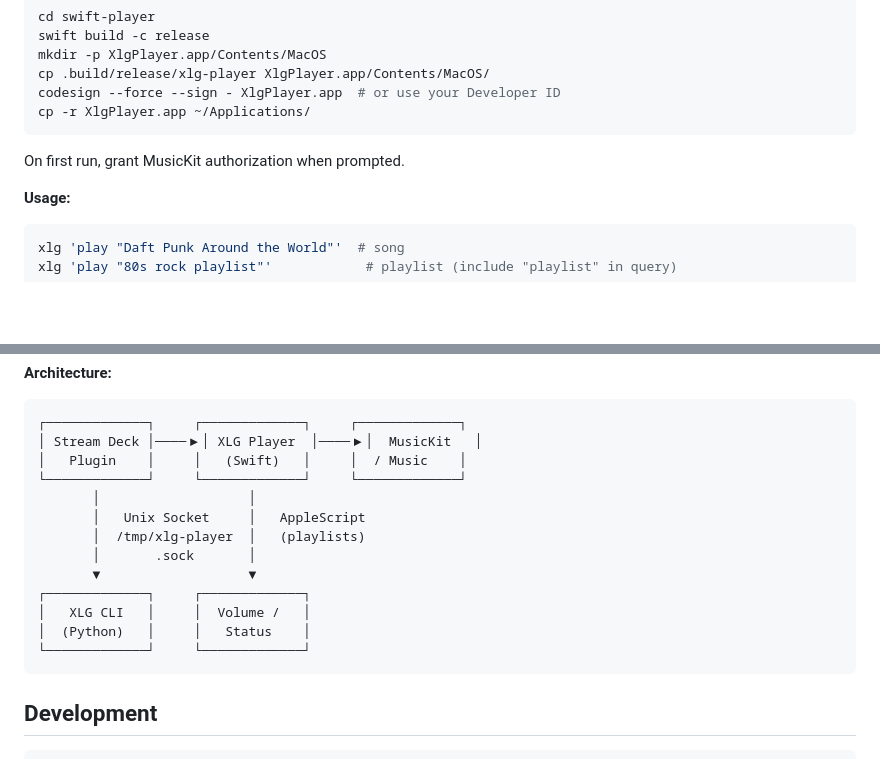
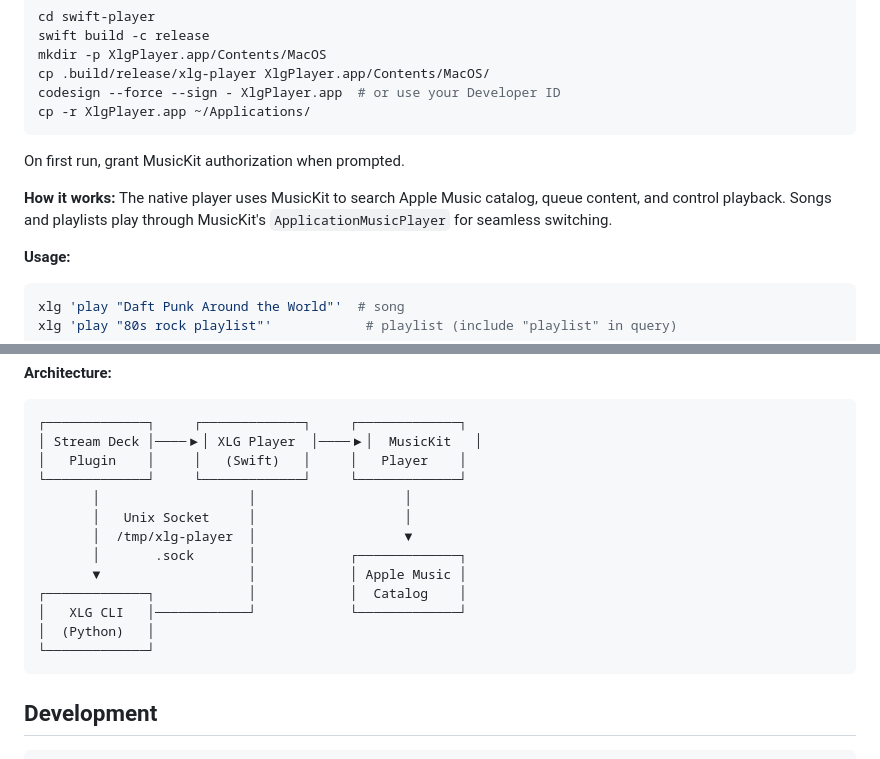
Before and after one commit to auraz/xlg, a Markdown page: README.md, 2 parts joined by grey strips. GitHub-like rendering; blank space fills up the shorter version.

Commit message:
docs: update architecture for MusicKit player
- Added explanation of how MusicKit player works
- Updated architecture diagram to show MusicKit flow

Co-Authored-By: Claude Opus 4.5 <noreply@anthropic.com>

````diff
--- a/README.md
+++ b/README.md
@@ -126,6 +126,8 @@ cp -r XlgPlayer.app ~/Applications/
 
 On first run, grant MusicKit authorization when prompted.
 
+**How it works:** The native player uses MusicKit to search Apple Music catalog, queue content, and control playback. Songs and playlists play through MusicKit's `ApplicationMusicPlayer` for seamless switching.
+
 **Usage:**
 
 ```bash
@@ -197,17 +199,17 @@ Restart Stream Deck app, find **"XLG Controls"** category in the right sidebar.
 ```
 ┌─────────────┐     ┌─────────────┐     ┌─────────────┐
 │ Stream Deck │────▶│ XLG Player  │────▶│  MusicKit   │
-│   Plugin    │     │   (Swift)   │     │  / Music    │
+│   Plugin    │     │   (Swift)   │     │   Player    │
 └─────────────┘     └─────────────┘     └─────────────┘
-       │                   │
-       │   Unix Socket     │   AppleScript
-       │  /tmp/xlg-player  │   (playlists)
-       │       .sock       │
-       ▼                   ▼
-┌─────────────┐     ┌─────────────┐
-│   XLG CLI   │     │  Volume /   │
-│  (Python)   │     │   Status    │
-└─────────────┘     └─────────────┘
+       │                   │                   │
+       │   Unix Socket     │                   │
+       │  /tmp/xlg-player  │                   ▼
+       │       .sock       │            ┌─────────────┐
+       ▼                   │            │ Apple Music │
+┌─────────────┐            │            │  Catalog    │
+│   XLG CLI   │────────────┘            └─────────────┘
+│  (Python)   │
+└─────────────┘
 ```
 
 ## Development
````
